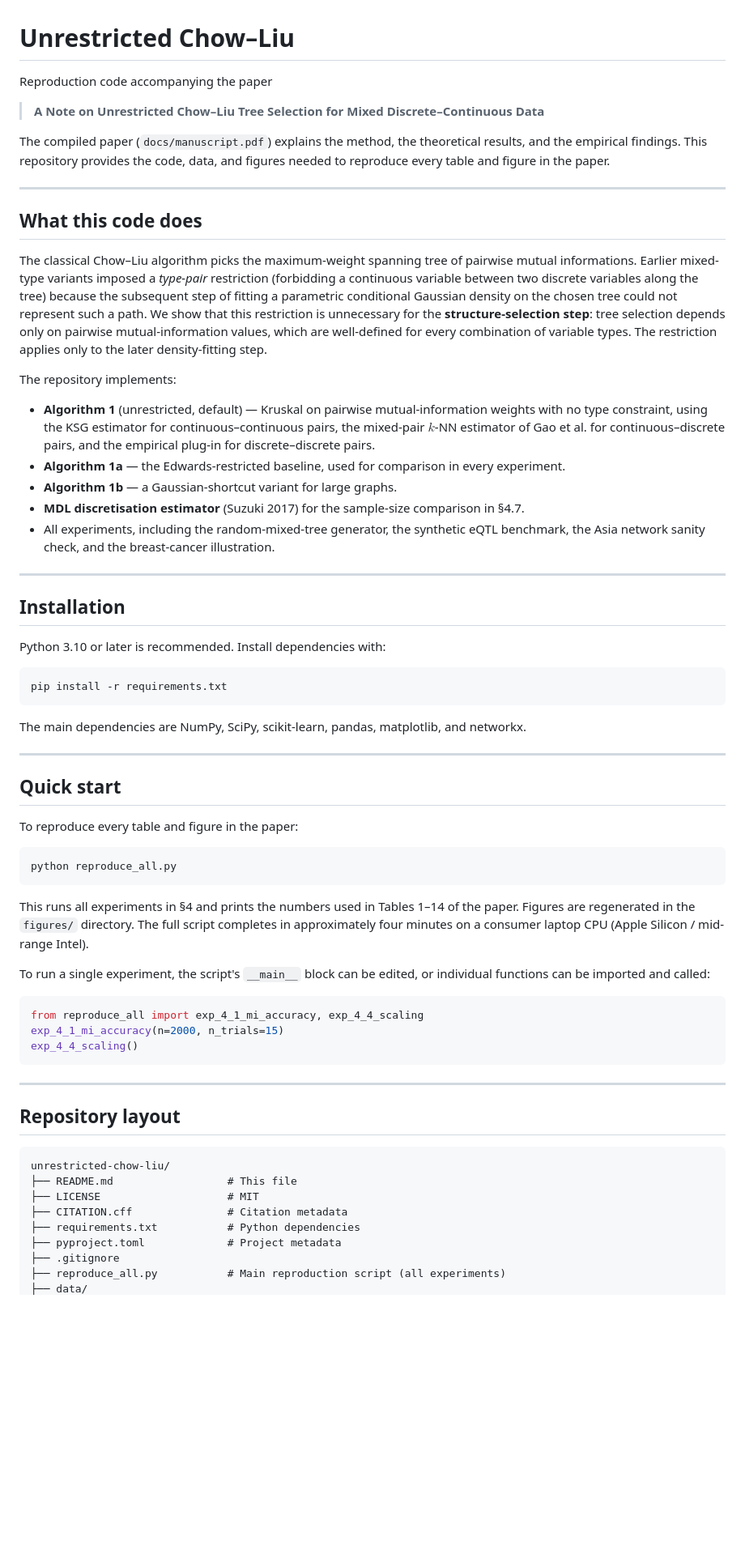
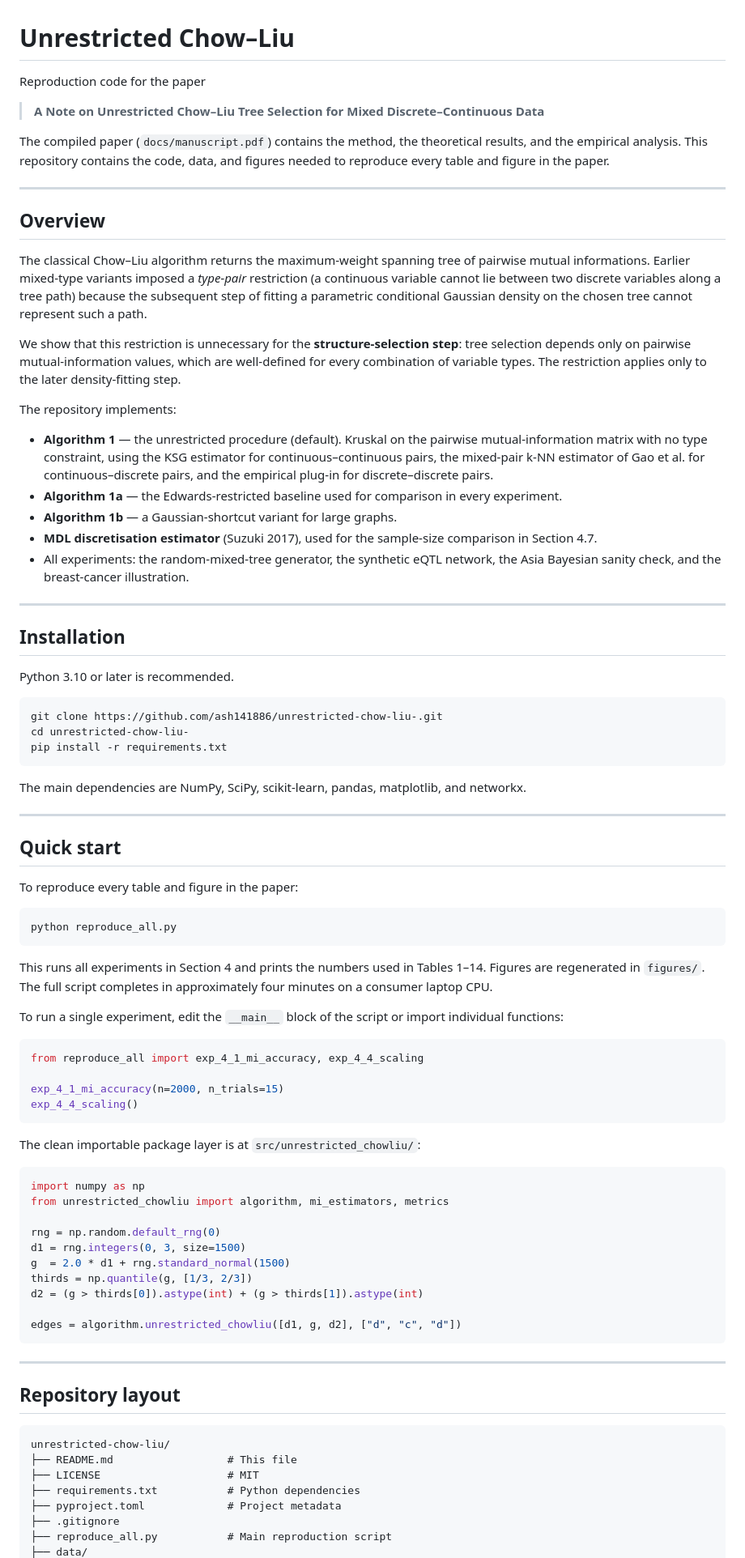
Before and after one commit to ash141886/Unrestricted-Chow-Liu-, a Markdown page: README.md, the part around one of its changes. Shown at 81% size. Rendered like a GitHub page; blank space fills up the shorter version.

Commit message:
Polish README: drop Citation section, tighten prose, add Tests section

````diff
--- a/README.md
+++ b/README.md
@@ -1,54 +1,58 @@
 # Unrestricted Chow–Liu
 
-Reproduction code accompanying the paper
+Reproduction code for the paper
 
 > **A Note on Unrestricted Chow–Liu Tree Selection for Mixed
 > Discrete–Continuous Data**
 
-The compiled paper (`docs/manuscript.pdf`) explains the method, the
-theoretical results, and the empirical findings. This repository
-provides the code, data, and figures needed to reproduce every
+The compiled paper (`docs/manuscript.pdf`) contains the method, the
+theoretical results, and the empirical analysis. This repository
+contains the code, data, and figures needed to reproduce every
 table and figure in the paper.
 
 ---
 
-## What this code does
+## Overview
 
-The classical Chow–Liu algorithm picks the maximum-weight spanning
-tree of pairwise mutual informations. Earlier mixed-type variants
-imposed a *type-pair* restriction (forbidding a continuous variable
-between two discrete variables along the tree) because the
-subsequent step of fitting a parametric conditional Gaussian density
-on the chosen tree could not represent such a path. We show that
-this restriction is unnecessary for the **structure-selection
-step**: tree selection depends only on pairwise mutual-information
-values, which are well-defined for every combination of variable
-types. The restriction applies only to the later density-fitting
-step.
+The classical Chow–Liu algorithm returns the maximum-weight
+spanning tree of pairwise mutual informations. Earlier mixed-type
+variants imposed a *type-pair* restriction (a continuous variable
+cannot lie between two discrete variables along a tree path)
+because the subsequent step of fitting a parametric conditional
+Gaussian density on the chosen tree cannot represent such a path.
+
+We show that this restriction is unnecessary for the
+**structure-selection step**: tree selection depends only on
+pairwise mutual-information values, which are well-defined for
+every combination of variable types. The restriction applies only
+to the later density-fitting step.
 
 The repository implements:
 
-- **Algorithm 1** (unrestricted, default) — Kruskal on pairwise
-  mutual-information weights with no type constraint, using the KSG
-  estimator for continuous–continuous pairs, the mixed-pair $k$-NN
-  estimator of Gao et al. for continuous–discrete pairs, and the
-  empirical plug-in for discrete–discrete pairs.
-- **Algorithm 1a** — the Edwards-restricted baseline, used for
+- **Algorithm 1** — the unrestricted procedure (default). Kruskal
+  on the pairwise mutual-information matrix with no type
+  constraint, using the KSG estimator for continuous–continuous
+  pairs, the mixed-pair k-NN estimator of Gao et al. for
+  continuous–discrete pairs, and the empirical plug-in for
+  discrete–discrete pairs.
+- **Algorithm 1a** — the Edwards-restricted baseline used for
   comparison in every experiment.
 - **Algorithm 1b** — a Gaussian-shortcut variant for large graphs.
-- **MDL discretisation estimator** (Suzuki 2017) for the sample-size
-  comparison in §4.7.
-- All experiments, including the random-mixed-tree generator, the
-  synthetic eQTL benchmark, the Asia network sanity check, and the
+- **MDL discretisation estimator** (Suzuki 2017), used for the
+  sample-size comparison in Section 4.7.
+- All experiments: the random-mixed-tree generator, the synthetic
+  eQTL network, the Asia Bayesian sanity check, and the
   breast-cancer illustration.
 
 ---
 
 ## Installation
 
-Python 3.10 or later is recommended. Install dependencies with:
+Python 3.10 or later is recommended.
 
 ```bash
+git clone https://github.com/ash141886/unrestricted-chow-liu-.git
+cd unrestricted-chow-liu-
 pip install -r requirements.txt
 ```
 
@@ -65,18 +69,34 @@ To reproduce every table and figure in the paper:
 python reproduce_all.py
 ```
 
-This runs all experiments in §4 and prints the numbers used in
-Tables 1–14 of the paper. Figures are regenerated in the `figures/`
-directory. The full script completes in approximately four minutes
-on a consumer laptop CPU (Apple Silicon / mid-range Intel).
+This runs all experiments in Section 4 and prints the numbers used
+in Tables 1–14. Figures are regenerated in `figures/`. The full
+script completes in approximately four minutes on a consumer
+laptop CPU.
 
-To run a single experiment, the script's `__main__` block can be
-edited, or individual functions can be imported and called:
+To run a single experiment, edit the `__main__` block of the
+script or import individual functions:
 
 ```python
 from reproduce_all import exp_4_1_mi_accuracy, exp_4_4_scaling
+
 exp_4_1_mi_accuracy(n=2000, n_trials=15)
 exp_4_4_scaling()
+```
+
+The clean importable package layer is at `src/unrestricted_chowliu/`:
+
+```python
+import numpy as np
+from unrestricted_chowliu import algorithm, mi_estimators, metrics
+
+rng = np.random.default_rng(0)
+d1 = rng.integers(0, 3, size=1500)
+g  = 2.0 * d1 + rng.standard_normal(1500)
+thirds = np.quantile(g, [1/3, 2/3])
+d2 = (g > thirds[0]).astype(int) + (g > thirds[1]).astype(int)
+
+edges = algorithm.unrestricted_chowliu([d1, g, d2], ["d", "c", "d"])
 ```
 
 ---
@@ -87,9 +107,8 @@ exp_4_4_scaling()
 unrestricted-chow-liu/
 ├── README.md                  # This file
 ├── LICENSE                    # MIT
-├── CITATION.cff               # Citation metadata
 ├── requirements.txt           # Python dependencies
 ├── pyproject.toml             # Project metadata
 ├── .gitignore
-├── reproduce_all.py           # Main reproduction script (all experiments)
+├── reproduce_all.py           # Main reproduction script
 ├── data/
````
Also changed, not shown: other parts of README.md (+39 -26 lines).
